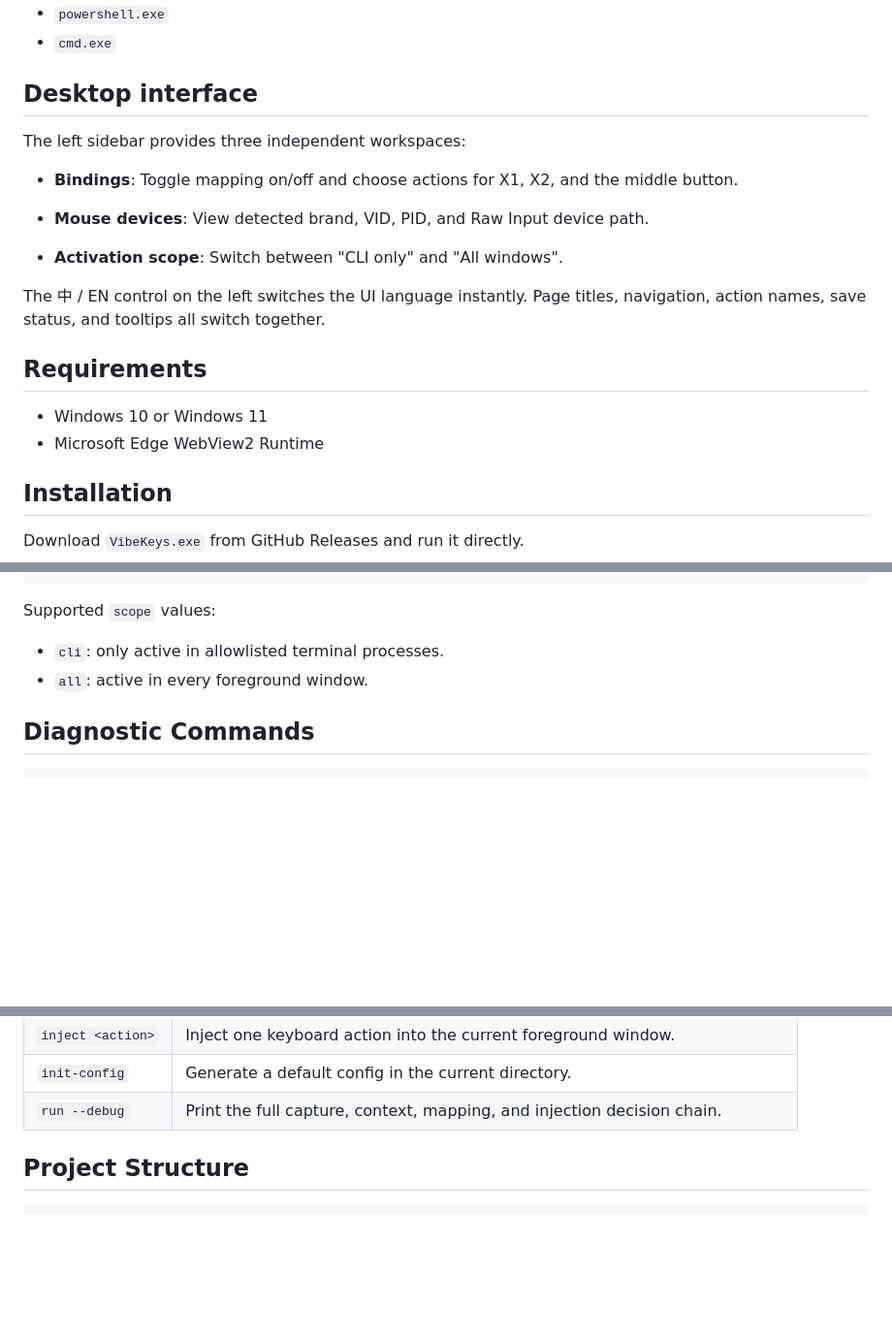
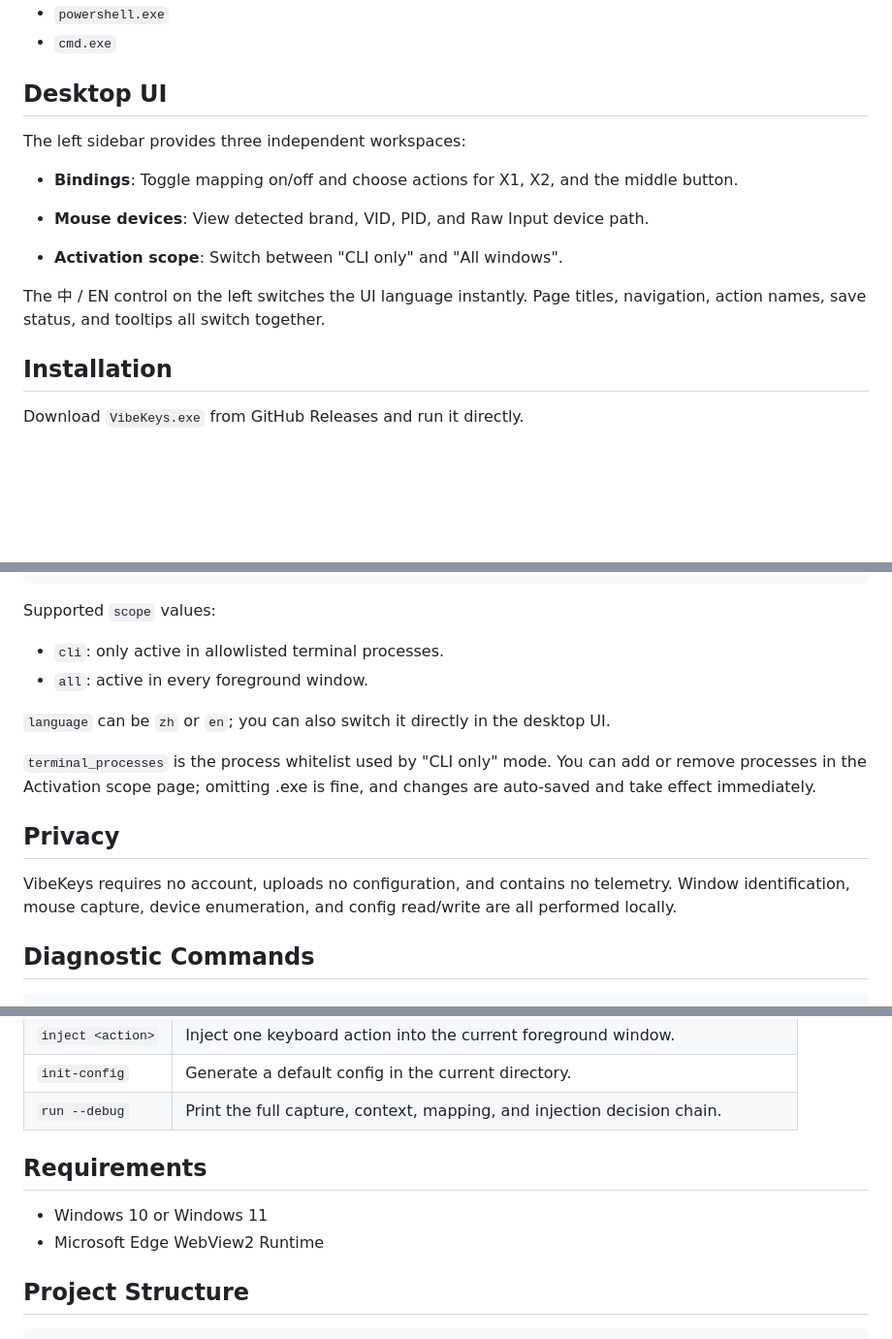
Before and after one commit to Adobiz/VibeKeys, a Markdown page: README.md, 3 parts joined by grey strips. Shown at 97% size. Rendered like a GitHub page; blank space fills up the shorter version.

Commit message:
Update README
Update README

````diff
--- a/README.md
+++ b/README.md
@@ -69,7 +69,7 @@ Default terminal allowlist:
 - `powershell.exe`
 - `cmd.exe`
 
-## Desktop interface
+## Desktop UI
 The left sidebar provides three independent workspaces:
 
 - **Bindings**: Toggle mapping on/off and choose actions for X1, X2, and the middle button.
@@ -79,11 +79,6 @@ The left sidebar provides three independent workspaces:
 - **Activation scope**: Switch between "CLI only" and "All windows".
 
 The 中 / EN control on the left switches the UI language instantly. Page titles, navigation, action names, save status, and tooltips all switch together.
-
-## Requirements
-
-- Windows 10 or Windows 11
-- Microsoft Edge WebView2 Runtime
 
 ## Installation
 
@@ -143,6 +138,14 @@ Supported `scope` values:
 - `cli`: only active in allowlisted terminal processes.
 - `all`: active in every foreground window.
 
+`language` can be `zh` or `en`; you can also switch it directly in the desktop UI.
+
+`terminal_processes` is the process whitelist used by "CLI only" mode. You can add or remove processes in the Activation scope page; omitting .exe is fine, and changes are auto-saved and take effect immediately.
+
+
+## Privacy
+VibeKeys requires no account, uploads no configuration, and contains no telemetry. Window identification, mouse capture, device enumeration, and config read/write are all performed locally.
+
 ## Diagnostic Commands
 
 ```powershell
@@ -162,6 +165,11 @@ cargo run -- run --debug
 | `inject <action>` | Inject one keyboard action into the current foreground window. |
 | `init-config` | Generate a default config in the current directory. |
 | `run --debug` | Print the full capture, context, mapping, and injection decision chain. |
+
+## Requirements
+
+- Windows 10 or Windows 11
+- Microsoft Edge WebView2 Runtime
 
 ## Project Structure
 
````
